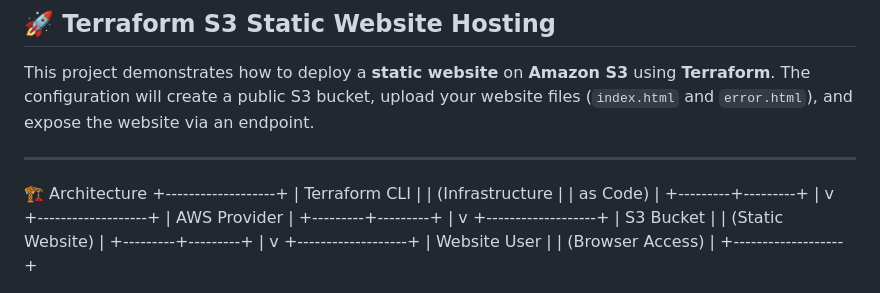
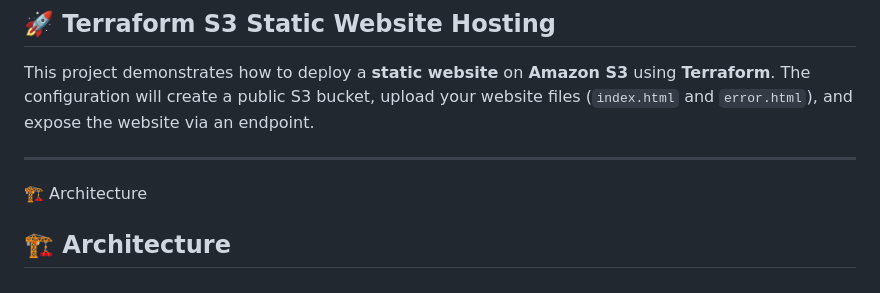
Before and after one commit to abd-elrahman-mohamed-anter/terraform-with-aws-2, a Markdown page: README.md, the part around the change printed below. GitHub-like rendering.

```diff
--- a/README.md
+++ b/README.md
@@ -5,26 +5,5 @@ The configuration will create a public S3 bucket, upload your website files (`in
 
 ---
 🏗️ Architecture
-        +-------------------+
-        |   Terraform CLI   |
-        | (Infrastructure   |
-        |   as Code)        |
-        +---------+---------+
-                  |
-                  v
-        +-------------------+
-        |   AWS Provider    |
-        +---------+---------+
-                  |
-                  v
-        +-------------------+
-        |   S3 Bucket       |
-        |  (Static Website) |
-        +---------+---------+
-                  |
-                  v
-        +-------------------+
-        |   Website User    |
-        | (Browser Access)  |
-        +-------------------+
+   ## 🏗️ Architecture
 
```
Also changed, not shown: other parts of README.md (+7 -0 lines).
